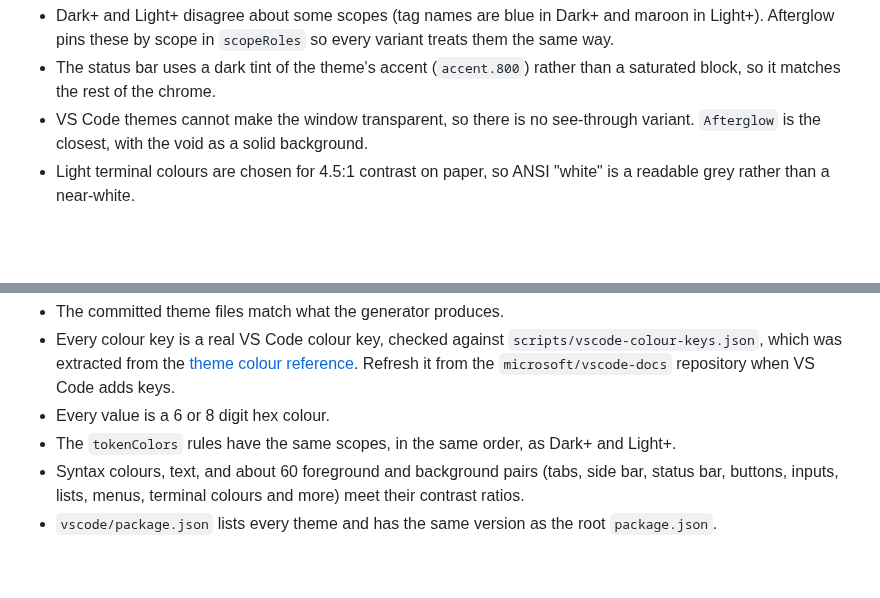
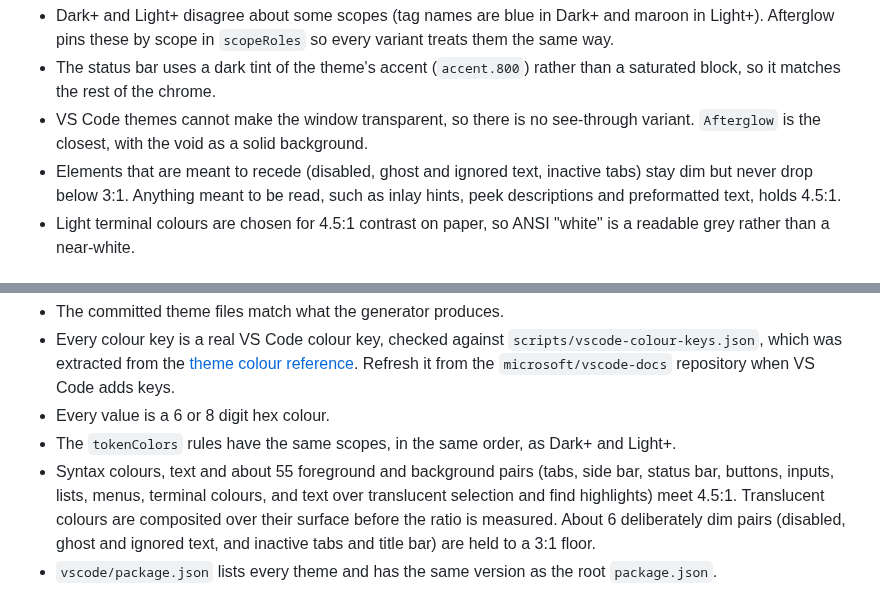
Before and after one commit to liminal-hq/afterglow-themes, a Markdown page: docs/vscode-theme.md, 2 parts joined by grey strips. GitHub-like rendering; blank space fills up the shorter version.

```diff
--- a/docs/vscode-theme.md
+++ b/docs/vscode-theme.md
@@ -22,6 +22,7 @@ A few decisions worth knowing about:
 - Dark+ and Light+ disagree about some scopes (tag names are blue in Dark+ and maroon in Light+). Afterglow pins these by scope in `scopeRoles` so every variant treats them the same way.
 - The status bar uses a dark tint of the theme's accent (`accent.800`) rather than a saturated block, so it matches the rest of the chrome.
 - VS Code themes cannot make the window transparent, so there is no see-through variant. `Afterglow` is the closest, with the void as a solid background.
+- Elements that are meant to recede (disabled, ghost and ignored text, inactive tabs) stay dim but never drop below 3:1. Anything meant to be read, such as inlay hints, peek descriptions and preformatted text, holds 4.5:1.
 - Light terminal colours are chosen for 4.5:1 contrast on paper, so ANSI "white" is a readable grey rather than a near-white.
 
 ## Validation
@@ -32,7 +33,7 @@ A few decisions worth knowing about:
 - Every colour key is a real VS Code colour key, checked against `scripts/vscode-colour-keys.json`, which was extracted from the [theme colour reference](https://code.visualstudio.com/api/references/theme-color). Refresh it from the `microsoft/vscode-docs` repository when VS Code adds keys.
 - Every value is a 6 or 8 digit hex colour.
 - The `tokenColors` rules have the same scopes, in the same order, as Dark+ and Light+.
-- Syntax colours, text, and about 60 foreground and background pairs (tabs, side bar, status bar, buttons, inputs, lists, menus, terminal colours and more) meet their contrast ratios.
+- Syntax colours, text and about 55 foreground and background pairs (tabs, side bar, status bar, buttons, inputs, lists, menus, terminal colours, and text over translucent selection and find highlights) meet 4.5:1. Translucent colours are composited over their surface before the ratio is measured. About 6 deliberately dim pairs (disabled, ghost and ignored text, and inactive tabs and title bar) are held to a 3:1 floor.
 - `vscode/package.json` lists every theme and has the same version as the root `package.json`.
 
 The validator checks structure and contrast, not appearance. To look at the syntax colours without opening VS Code, render samples through the theme files with [Shiki](https://shiki.style), which uses the same TextMate engine, and screenshot the result. Check the editor chrome in VS Code itself.
```
Also changed, not shown: README.md (+2 -2 lines), vscode/README.md (+3 -3 lines), vscode/images/banner.png, 1 other file.
